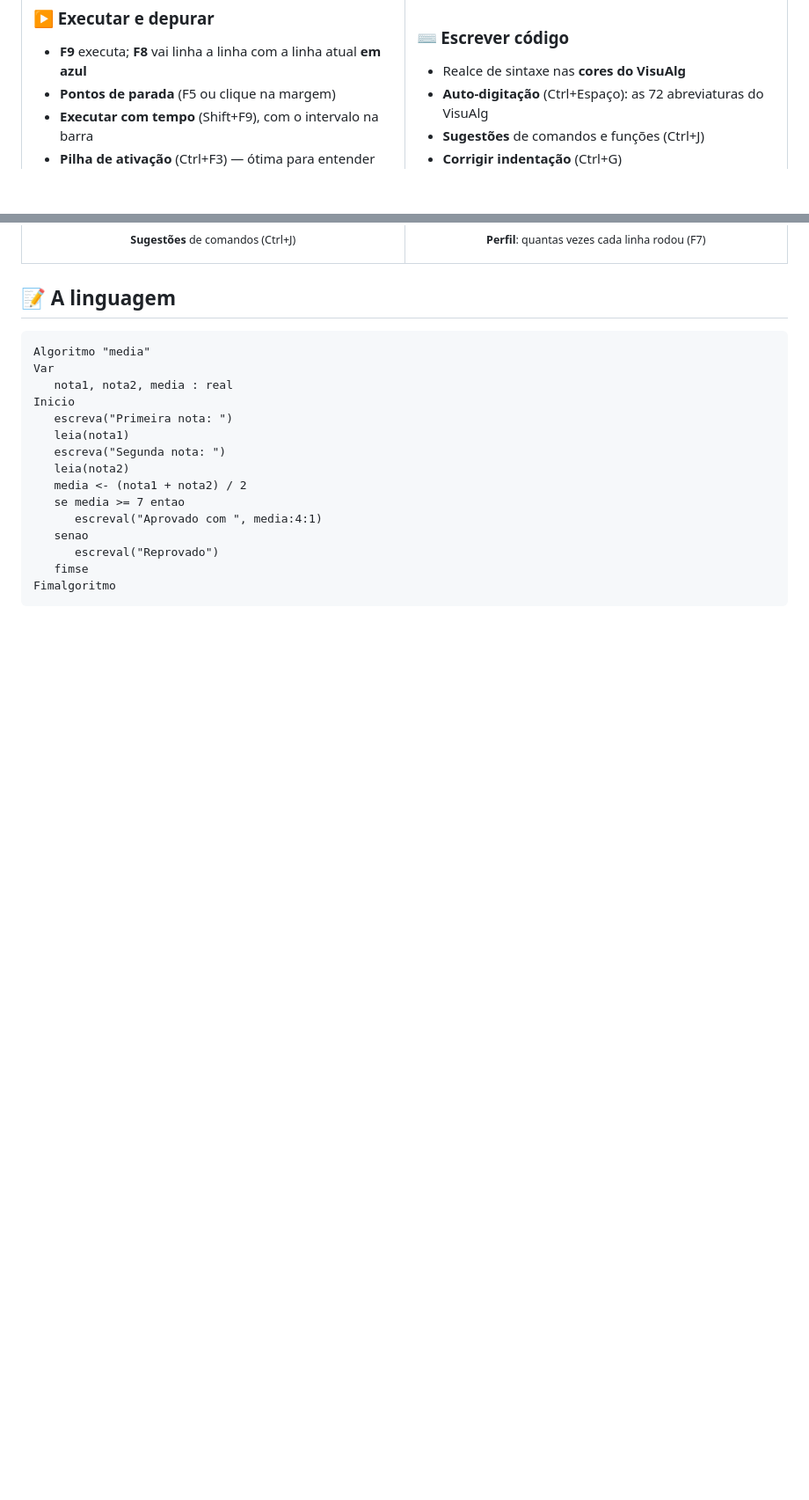
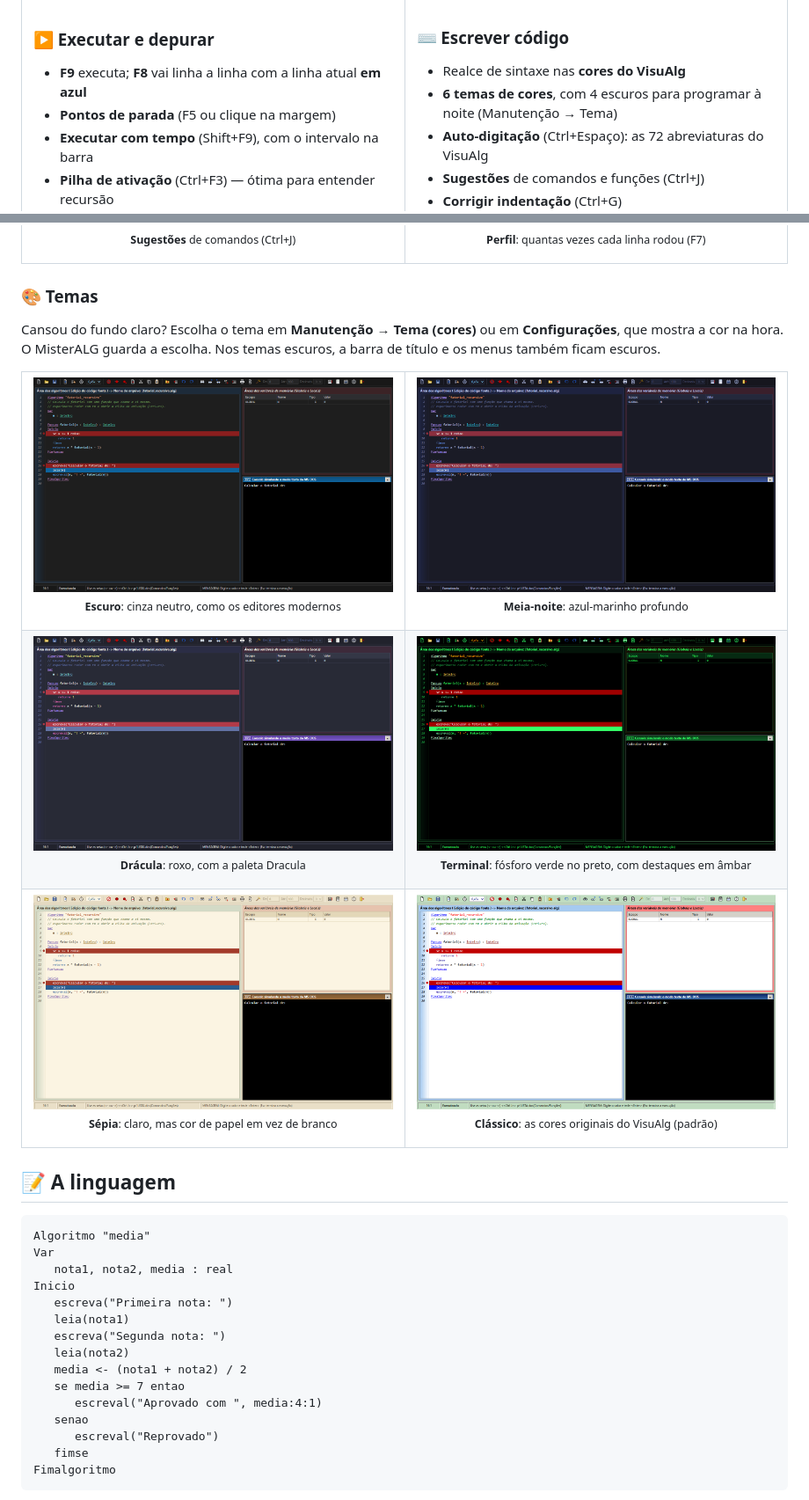
Before and after one commit to victinjr199xs-cyber/MisterALG, a Markdown page: README.md, 2 parts joined by grey strips. Shown at 88% size. GitHub-like rendering; pictures changed too: docs/imagens/temas/classico.png (added), docs/imagens/temas/dracula.png (added), docs/imagens/temas/escuro.png (added); blank space fills up the shorter version.

```diff
--- a/README.md
+++ b/README.md
@@ -100,6 +100,7 @@ Todos os arquivos estão na página **[Releases](https://github.com/victinjr199x
 
 ### ⌨️ Escrever código
 - Realce de sintaxe nas **cores do VisuAlg**
+- **6 temas de cores**, com 4 escuros para programar à noite (Manutenção → Tema)
 - **Auto-digitação** (Ctrl+Espaço): as 72 abreviaturas do VisuAlg
 - **Sugestões** de comandos e funções (Ctrl+J)
 - **Corrigir indentação** (Ctrl+G)
@@ -149,6 +150,25 @@ Todos os arquivos estão na página **[Releases](https://github.com/victinjr199x
 <tr>
 <td width="50%"><img src="docs/imagens/06-sugestoes-ctrl-j.png" alt="Sugestões Ctrl+J"><p align="center"><sub><b>Sugestões</b> de comandos (Ctrl+J)</sub></p></td>
 <td width="50%"><img src="docs/imagens/08-perfil.png" alt="Perfil de execução"><p align="center"><sub><b>Perfil</b>: quantas vezes cada linha rodou (F7)</sub></p></td>
+</tr>
+</table>
+
+### 🎨 Temas
+
+Cansou do fundo claro? Escolha o tema em **Manutenção → Tema (cores)** ou em **Configurações**, que mostra a cor na hora. O MisterALG guarda a escolha. Nos temas escuros, a barra de título e os menus também ficam escuros.
+
+<table>
+<tr>
+<td width="50%"><img src="docs/imagens/temas/escuro.png" alt="Tema Escuro"><p align="center"><sub><b>Escuro</b>: cinza neutro, como os editores modernos</sub></p></td>
+<td width="50%"><img src="docs/imagens/temas/meia-noite.png" alt="Tema Meia-noite"><p align="center"><sub><b>Meia-noite</b>: azul-marinho profundo</sub></p></td>
+</tr>
+<tr>
+<td width="50%"><img src="docs/imagens/temas/dracula.png" alt="Tema Drácula"><p align="center"><sub><b>Drácula</b>: roxo, com a paleta Dracula</sub></p></td>
+<td width="50%"><img src="docs/imagens/temas/terminal.png" alt="Tema Terminal"><p align="center"><sub><b>Terminal</b>: fósforo verde no preto, com destaques em âmbar</sub></p></td>
+</tr>
+<tr>
+<td width="50%"><img src="docs/imagens/temas/sepia.png" alt="Tema Sépia"><p align="center"><sub><b>Sépia</b>: claro, mas cor de papel em vez de branco</sub></p></td>
+<td width="50%"><img src="docs/imagens/temas/classico.png" alt="Tema Clássico"><p align="center"><sub><b>Clássico</b>: as cores originais do VisuAlg (padrão)</sub></p></td>
 </tr>
 </table>
 
```
Also changed, not shown: 13 other files.
